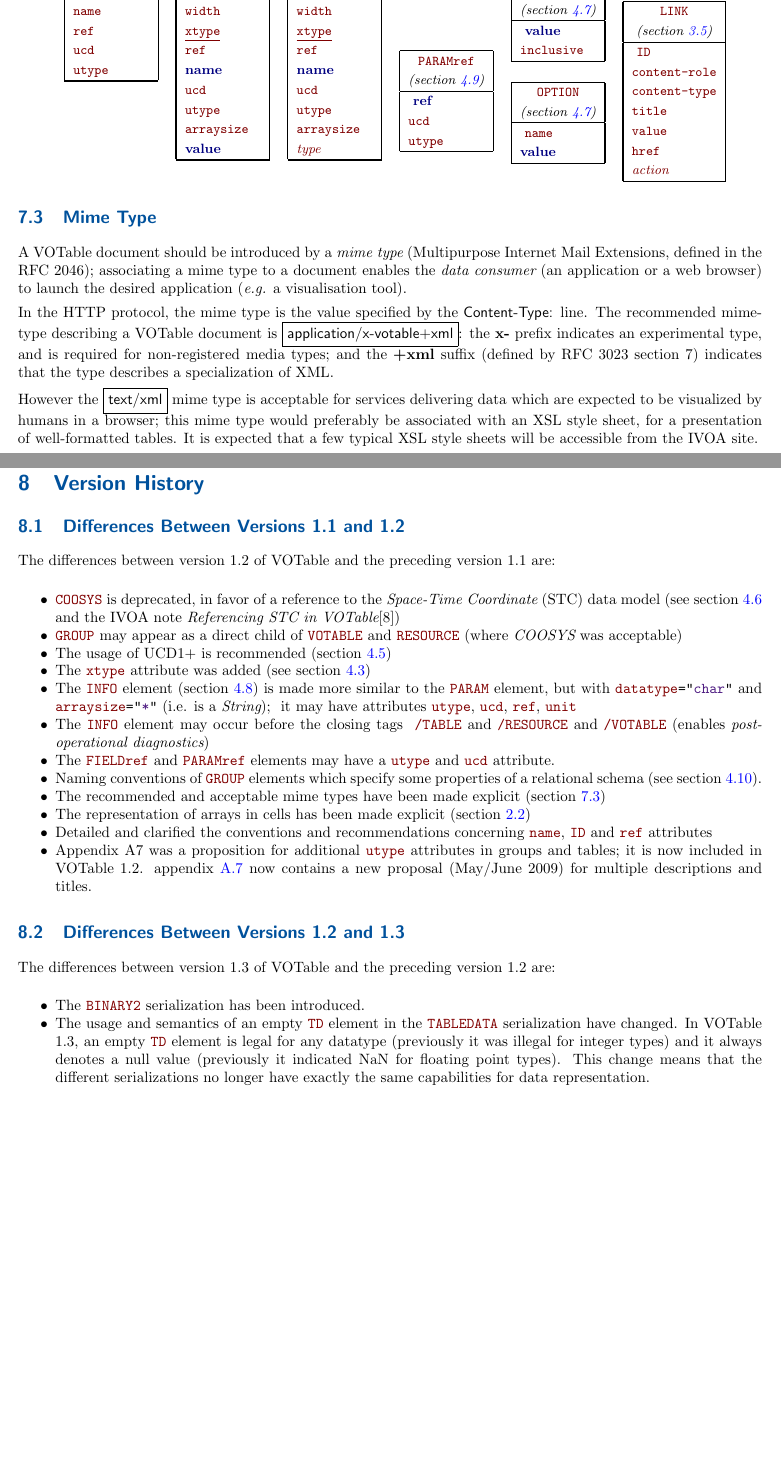
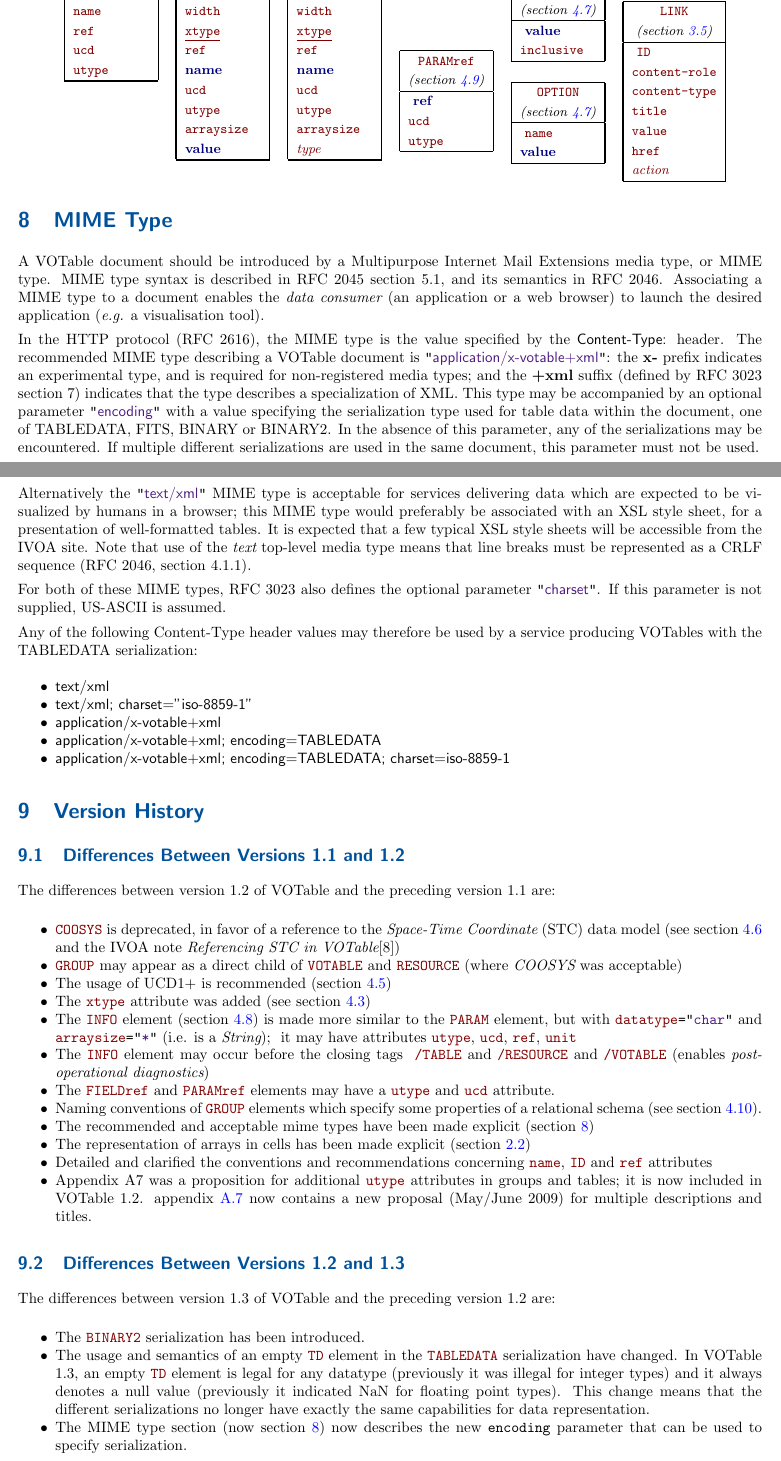
Before and after one commit to ivoa-std/VOTable, a LaTeX document (votable.tex): two parts of pages 26 and 27 of 33, joined at a grey line, cut so that both start at the same text, the shorter picture padded with empty space. Compiled offline with pdfLaTeX.

Commit message:
votable: Add a new "encoding" parameter to the MIME type. Also move the MIME type discussion to its own section, not a subsection of the Schema section.

```diff
--- a/votable.tex
+++ b/votable.tex
@@ -2163,29 +2163,56 @@ with the following conventions:
 \ifhtx\End{tabular}\end{center}\else\end{quote}
 \fi
 
-\subsection{Mime Type}
+\section{MIME Type}
 \label{sec:mime}
-A VOTable document should be introduced by a {\em mime type}
-(Multipurpose Internet Mail Extensions, defined in the RFC 2046);
-associating a mime type to a document enables the {\em data consumer}
+A VOTable document should be introduced by a
+Multipurpose Internet Mail Extensions media type, or MIME type.
+MIME type syntax is described in RFC 2045 section 5.1, and
+its semantics in RFC 2046.
+Associating a MIME type to a document enables the {\em data consumer}
 (an application or a web browser) to launch the desired application
 ({\em e.g.} a visualisation tool).
 
-In the HTTP protocol, the mime type is the value specified by the
-{\sf Content-Type:} line. The recommended mime-type describing
-a VOTable document is {\fbox{{\sf application/x-votable+xml}}}:
+In the HTTP protocol (RFC 2616), the MIME type is the value specified by the
+{\sf Content-Type:} header. The recommended MIME type describing
+a VOTable document is {\literalvalue{\sf application/x-votable+xml}}:
 the {\bf x-} prefix indicates an experimental type, and
 is required for non-registered media types; and the
 {\bf+xml} suffix (defined by RFC 3023 section 7)
 indicates that the type describes a specialization of XML.
-
-However the {\fbox{{\sf text/xml}}} mime type is acceptable
+This type may be accompanied by an optional parameter
+{\literalvalue{\sf encoding}}
+with a value specifying the serialization type used for table data within the
+document, one of TABLEDATA, FITS, BINARY or BINARY2.
+In the absence of this parameter, any of the serializations may be
+encountered.  If multiple different serializations are used in the same
+document, this parameter must not be used.
+
+Alternatively the {\literalvalue{\sf text/xml}} MIME type is acceptable
 for services delivering data which are expected to be
-visualized by humans in a browser; this mime type
+visualized by humans in a browser; this MIME type
 would preferably be associated with an XSL style sheet,
 for a presentation of well-formatted tables. It is expected
 that a few typical XSL style sheets will be accessible from
 the IVOA site.
+Note that use of the {\em text} top-level media type means that
+line breaks must be represented as a CRLF sequence
+(RFC 2046, section 4.1.1).
+
+For both of these MIME types, RFC 3023 also defines the optional
+parameter {\literalvalue{\sf charset}}.
+If this parameter is not supplied, US-ASCII is assumed.
+
+Any of the following Content-Type header values may therefore be used
+by a service producing VOTables with the TABLEDATA serialization:
+\begin{itemize}
+  \item {\sf text/xml}
+  \item {\sf text/xml; charset="iso-8859-1"}
+  \item {\sf application/x-votable+xml}
+  \item {\sf application/x-votable+xml; encoding=TABLEDATA}
+  \item {\sf application/x-votable+xml; encoding=TABLEDATA; charset=iso-8859-1}
+\end{itemize}
+
 
 %\clearpage
 \section{Version History}
@@ -2262,6 +2289,9 @@ version 1.2 are:
       (previously it indicated NaN for floating point types).
       This change means that the different serializations no longer have
       exactly the same capabilities for data representation.
+\item The MIME type section (now \Aref{sec:mime}{section 8}) now describes
+      the new {\tt encoding} parameter that can be used to specify
+      serialization.
 \end{itemize}
 \ifhtx\End{tabular}\fi
 
```
Also changed, not shown: votable.tex (2 more changed lines).
